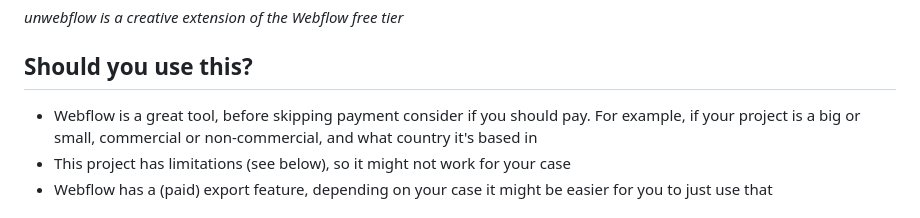
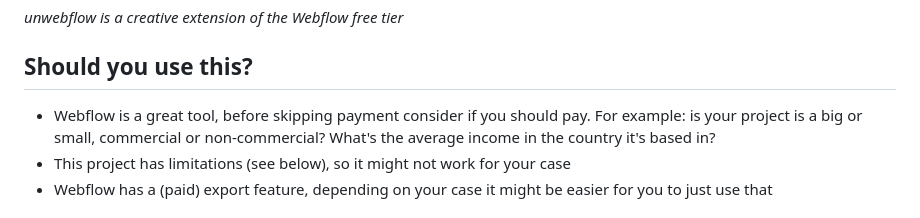
Before and after one commit to janek/dewebflow, a Markdown page: README.md, the part around the change. Drawn GitHub-style.

```diff
--- a/README.md
+++ b/README.md
@@ -1,7 +1,7 @@
 *unwebflow is a creative extension of the Webflow free tier*
 
 ## Should you use this?
-- Webflow is a great tool, before skipping payment consider if you should pay. For example, if your project is a big or small, commercial or non-commercial, and what country it's based in
+- Webflow is a great tool, before skipping payment consider if you should pay. For example: is your project is a big or small, commercial or non-commercial? What's the average income in the country it's based in?
 - This project has limitations (see below), so it might not work for your case
 - Webflow has a (paid) export feature, depending on your case it might be easier for you to just use that
 
```
